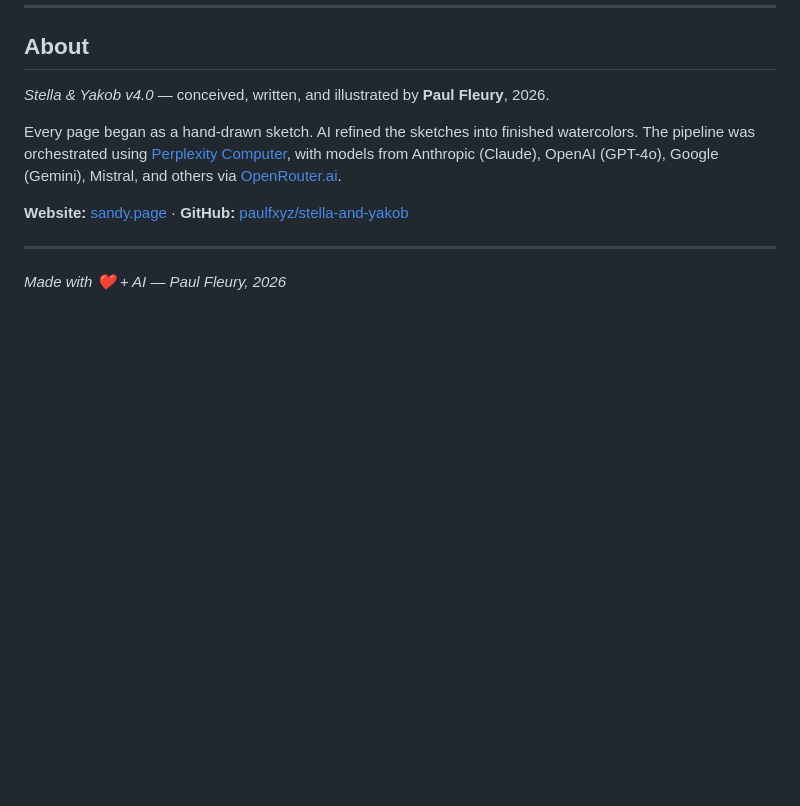
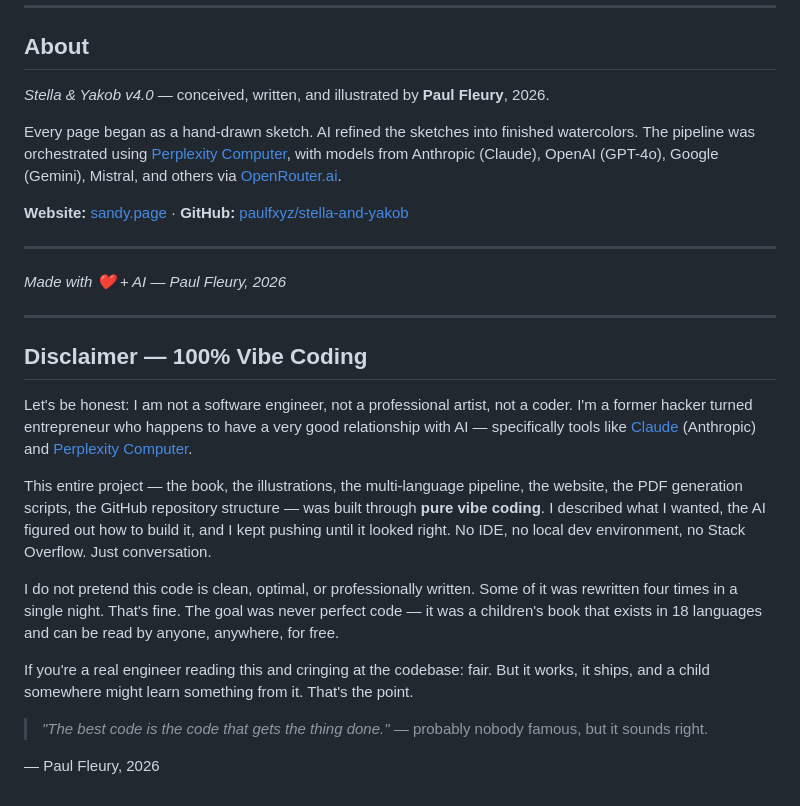
Before and after one commit to paulfxyz/stella-and-yakob, a Markdown page: README.md, the part around the change. Drawn GitHub-style; blank space fills up the shorter version.

Commit message:
docs: add vibe coding disclaimer to README

```diff
--- a/README.md
+++ b/README.md
@@ -399,3 +399,19 @@ Every page began as a hand-drawn sketch. AI refined the sketches into finished w
 ---
 
 *Made with ❤️ + AI — Paul Fleury, 2026*
+
+---
+
+## Disclaimer — 100% Vibe Coding
+
+Let's be honest: I am not a software engineer, not a professional artist, not a coder. I'm a former hacker turned entrepreneur who happens to have a very good relationship with AI — specifically tools like [Claude](https://claude.ai) (Anthropic) and [Perplexity Computer](https://www.perplexity.ai/computer).
+
+This entire project — the book, the illustrations, the multi-language pipeline, the website, the PDF generation scripts, the GitHub repository structure — was built through **pure vibe coding**. I described what I wanted, the AI figured out how to build it, and I kept pushing until it looked right. No IDE, no local dev environment, no Stack Overflow. Just conversation.
+
+I do not pretend this code is clean, optimal, or professionally written. Some of it was rewritten four times in a single night. That's fine. The goal was never perfect code — it was a children's book that exists in 18 languages and can be read by anyone, anywhere, for free.
+
+If you're a real engineer reading this and cringing at the codebase: fair. But it works, it ships, and a child somewhere might learn something from it. That's the point.
+
+> *"The best code is the code that gets the thing done."* — probably nobody famous, but it sounds right.
+
+— Paul Fleury, 2026
```
